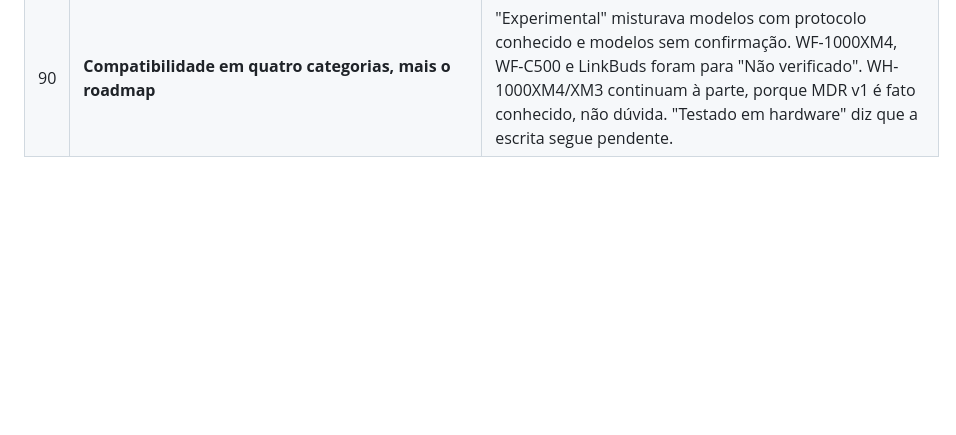
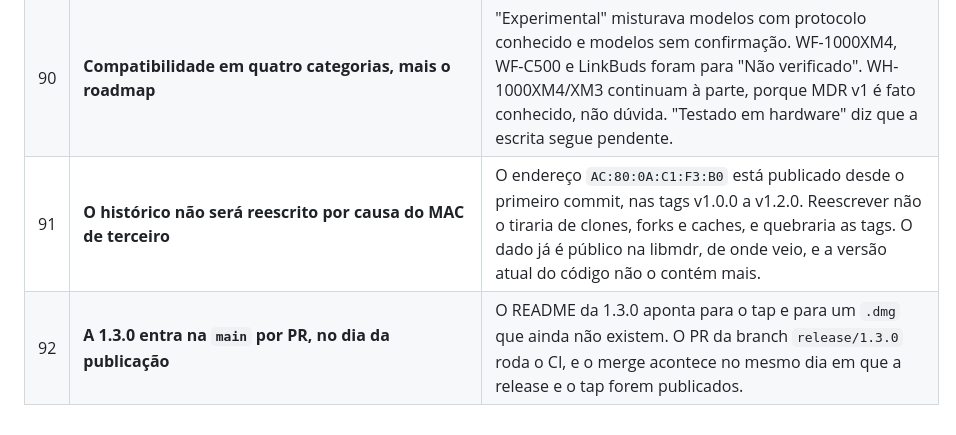
Before and after one commit to raphaeltorquat0/Quietbar, a Markdown page: DECISIONS.md, the part around the change. Rendered like a GitHub page; blank space fills up the shorter version.

```diff
--- a/DECISIONS.md
+++ b/DECISIONS.md
@@ -95,3 +95,5 @@ a opção mais conservadora (menos escrita no fone, menos permissão, menos depe
 | 88 | **Tentar abrir o canal de novo depois de um timeout** | `mdr-cli dump` falhava em 5 de 6 rodadas com "O fone não respondeu a tempo". O SDP estava certo (UUID correto, canal 9), mas o `bluetoothd` não registrava nenhum `CBMsgIdPeerOpenRFCOMM`: logo após o processo iniciar, o `openRFCOMMChannelAsync` retorna sucesso e o IOBluetooth perde o pedido, então o fone nem o recebe. Com 500 ms de atraso, foram 6 de 6. A v1.2.0 falhou 6 de 6, então não é regressão, e não houve bisect. A sessão tenta 3 vezes, só para `MDRChannelOpenTimeout`, e o limite de abertura caiu de 10 s para 4 s. Por isso, um dump que cai na corrida leva cerca de 9 s. Não há API pública que avise quando o IOBluetooth está pronto. |
 | 89 | **`dump`, `get` e `sniff` são somente leitura de verdade** | O handshake envia `94 00 00` (`alertsEnabled`), que é um SET, e o `dump` antigo fazia isso. `Options.readOnly` pula essa inscrição e recusa qualquer comando que não seja GET. Em 2026-10-30, um dump do binário antigo enviou esse SET uma vez a um WH-1000XM5 real, porque um build que falhou não interrompeu o comando. Ele só liga o envio de alertas na sessão aberta, e os ajustes do fone não mudam. |
 | 90 | **Compatibilidade em quatro categorias, mais o roadmap** | "Experimental" misturava modelos com protocolo conhecido e modelos sem confirmação. WF-1000XM4, WF-C500 e LinkBuds foram para "Não verificado". WH-1000XM4/XM3 continuam à parte, porque MDR v1 é fato conhecido, não dúvida. "Testado em hardware" diz que a escrita segue pendente. |
+| 91 | **O histórico não será reescrito por causa do MAC de terceiro** | O endereço `AC:80:0A:C1:F3:B0` está publicado desde o primeiro commit, nas tags v1.0.0 a v1.2.0. Reescrever não o tiraria de clones, forks e caches, e quebraria as tags. O dado já é público na libmdr, de onde veio, e a versão atual do código não o contém mais. |
+| 92 | **A 1.3.0 entra na `main` por PR, no dia da publicação** | O README da 1.3.0 aponta para o tap e para um `.dmg` que ainda não existem. O PR da branch `release/1.3.0` roda o CI, e o merge acontece no mesmo dia em que a release e o tap forem publicados. |
```
Also changed, not shown: docs/HARDWARE_TEST.md (+32 -1 lines).
